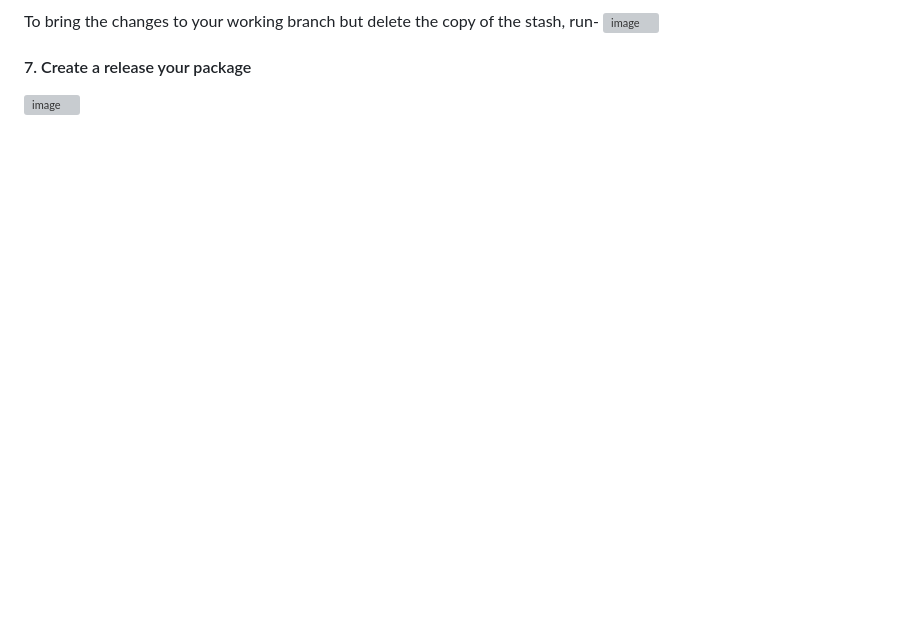
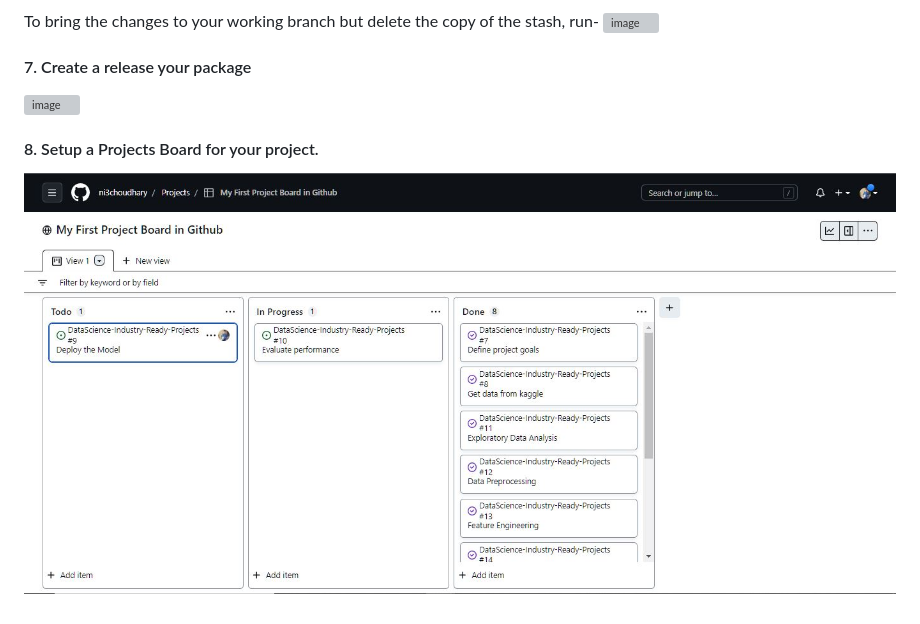
Before and after one commit to ni3choudhary/DataScience-Industry-Ready-Projects, a Markdown page: README.md, the part around the change. GitHub-like rendering; pictures changed too: readme_resources/github_project_board.JPG (added); blank space fills up the shorter version; grey boxes are pictures that could not be loaded.

Commit message:
Project Board Completed

```diff
--- a/README.md
+++ b/README.md
@@ -232,3 +232,6 @@ To bring the changes to your working branch but delete the copy of the stash, ru
 
 #### 7. Create a release your package
 ![image](./readme_resources/github_releases.JPG)
+
+#### 8. Setup a Projects Board for your project.
+![image](./readme_resources/github_project_board.JPG)
```
